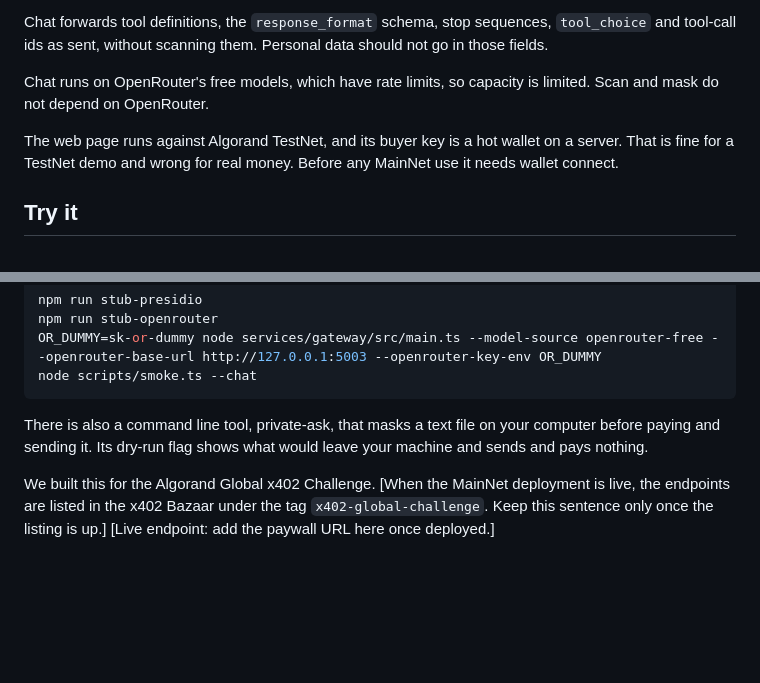
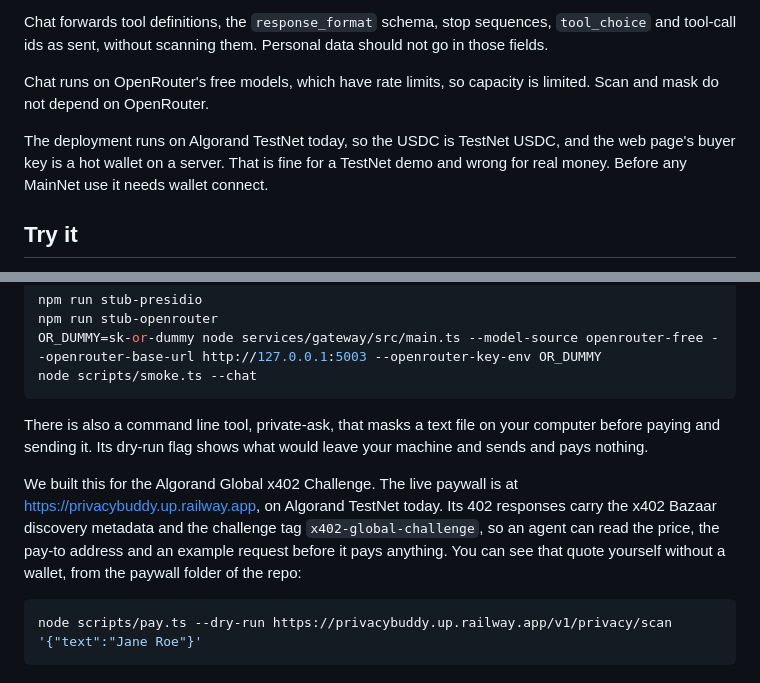
Before and after one commit to chainaim-kiruthika/chainaim-router, a Markdown page: docs/blog/privacybuddy-medium-post.md, 2 parts joined by grey strips. GitHub-like rendering; blank space fills up the shorter version.

Commit message:
docs: live TestNet endpoint in the Medium post

````diff
--- a/docs/blog/privacybuddy-medium-post.md
+++ b/docs/blog/privacybuddy-medium-post.md
@@ -101,7 +101,7 @@ Chat forwards tool definitions, the `response_format` schema, stop sequences, `t
 
 Chat runs on OpenRouter's free models, which have rate limits, so capacity is limited. Scan and mask do not depend on OpenRouter.
 
-The web page runs against Algorand TestNet, and its buyer key is a hot wallet on a server. That is fine for a TestNet demo and wrong for real money. Before any MainNet use it needs wallet connect.
+The deployment runs on Algorand TestNet today, so the USDC is TestNet USDC, and the web page's buyer key is a hot wallet on a server. That is fine for a TestNet demo and wrong for real money. Before any MainNet use it needs wallet connect.
 
 ## Try it
 
@@ -116,4 +116,8 @@ node scripts/smoke.ts --chat
 
 There is also a command line tool, private-ask, that masks a text file on your computer before paying and sending it. Its dry-run flag shows what would leave your machine and sends and pays nothing.
 
-We built this for the Algorand Global x402 Challenge. [When the MainNet deployment is live, the endpoints are listed in the x402 Bazaar under the tag `x402-global-challenge`. Keep this sentence only once the listing is up.] [Live endpoint: add the paywall URL here once deployed.]
+We built this for the Algorand Global x402 Challenge. The live paywall is at https://privacybuddy.up.railway.app, on Algorand TestNet today. Its 402 responses carry the x402 Bazaar discovery metadata and the challenge tag `x402-global-challenge`, so an agent can read the price, the pay-to address and an example request before it pays anything. You can see that quote yourself without a wallet, from the paywall folder of the repo:
+
+```bash
+node scripts/pay.ts --dry-run https://privacybuddy.up.railway.app/v1/privacy/scan '{"text":"Jane Roe"}'
+```
````
